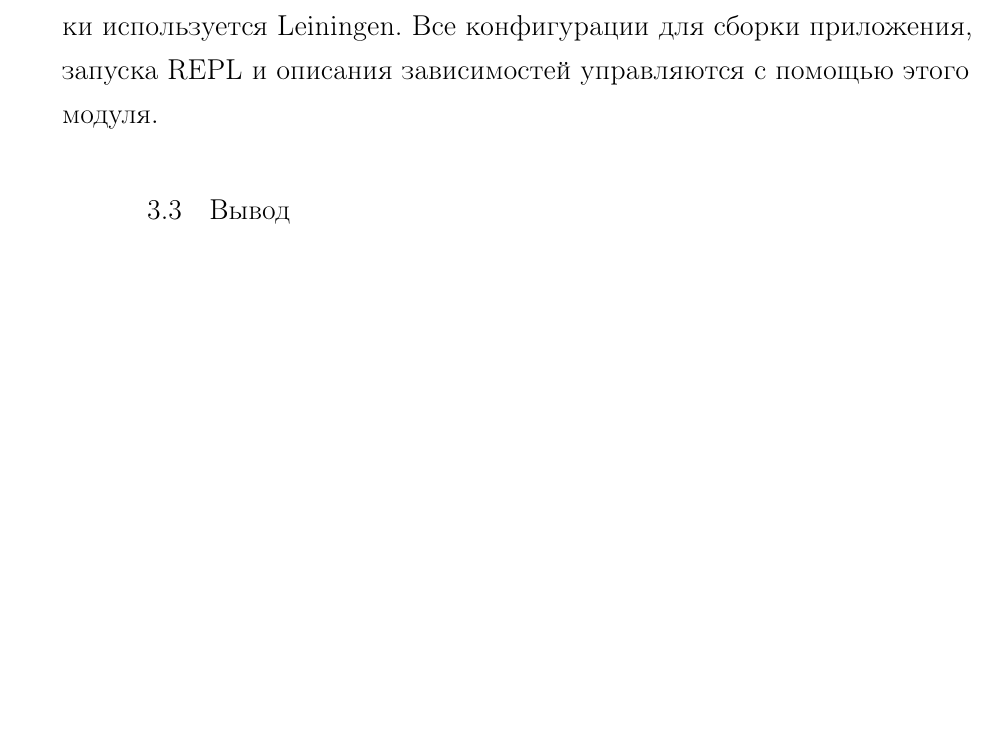
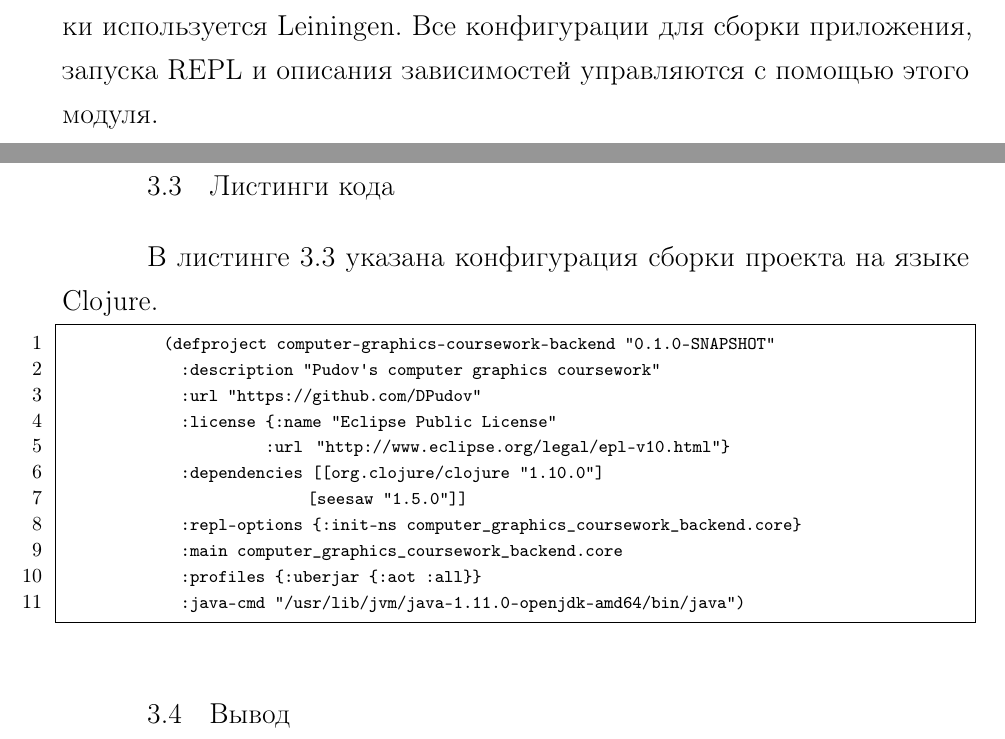
Before and after one commit to DPudov/computer-graphics-coursework, a LaTeX document (report/report/tex/rpz.tex, which reads report/report/tex/40-impl.tex, report/report/tex/listings.inc.tex): part of page 11 of 15 before the commit and two parts of pages 11 and 12 of 16 after it, the two joined at a grey line, cut so that both start at the same text, the shorter picture padded with empty space. Compiled offline with pdfLaTeX; a LaTeX package or settings file that is missing is left out.

Commit message:
First listing

```diff
--- a/report/report/tex/40-impl.tex
+++ b/report/report/tex/40-impl.tex
@@ -42,6 +42,31 @@ Swing предоставляет широкий набор компоненто
 Все конфигурации для сборки приложения, запуска REPL и описания зависимостей управляются с помощью
 этого модуля.
 
+\section{Листинги кода}
+
+В листинге \ref{lst:config} указана конфигурация сборки проекта на языке Clojure.
+
+\begin{lstlisting}[
+                basicstyle={\fontsize{9}{10}\ttfamily},
+                mathescape=true,
+                showstringspaces=false,
+                tabsize=2,
+                flexiblecolumns=true,
+                language={Clojure},
+                label={lst:config}
+            ]
+            (defproject computer-graphics-coursework-backend "0.1.0-SNAPSHOT"
+              :description "Pudov's computer graphics coursework"
+              :url "https://github.com/DPudov"
+              :license {:name "Eclipse Public License"
+                        :url  "http://www.eclipse.org/legal/epl-v10.html"}
+              :dependencies [[org.clojure/clojure "1.10.0"]
+                             [seesaw "1.5.0"]]
+              :repl-options {:init-ns computer_graphics_coursework_backend.core}
+              :main computer_graphics_coursework_backend.core
+              :profiles {:uberjar {:aot :all}}
+              :java-cmd "/usr/lib/jvm/java-1.11.0-openjdk-amd64/bin/java")
+\end{lstlisting}
 % вывод по разделу
 \section{Вывод}
 
--- a/report/report/tex/listings.inc.tex
+++ b/report/report/tex/listings.inc.tex
@@ -74,3 +74,9 @@
 % Подписи к листингам на русском языке.
 \renewcommand\lstlistingname{Листинг}
 \renewcommand\lstlistlistingname{Листинги}
+
+\lstdefinelanguage{Clojure} {
+    morekeywords={defn, equals,l,all,getSourceLocation,'w/asp'},
+    morestring=[b]",
+    morestring=[b]',
+}
```
Also changed, not shown: report/report/rpz.pdf, report/report/tex/rpz.pdf.
